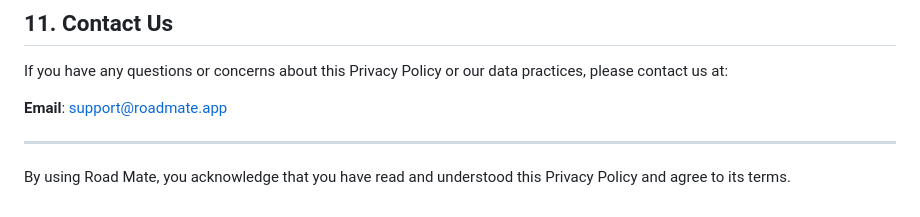
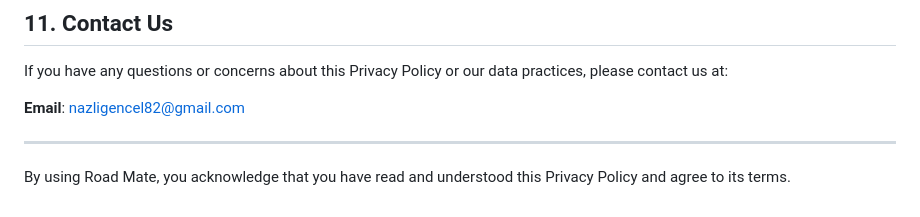
Before and after one commit to nazligencel/road-mate, a Markdown page: PRIVACY_POLICY.md, the part around the change. GitHub-like rendering.

Commit message:
Revise Privacy Policy for clarity and compliance
Updated the Privacy Policy to include current practices and user rights.

```diff
--- a/PRIVACY_POLICY.md
+++ b/PRIVACY_POLICY.md
@@ -166,7 +166,7 @@ We may update this Privacy Policy from time to time. We will notify you of any m
 
 If you have any questions or concerns about this Privacy Policy or our data practices, please contact us at:
 
-**Email**: support@roadmate.app
+**Email**: nazligencel82@gmail.com
 
 ---
 
```
